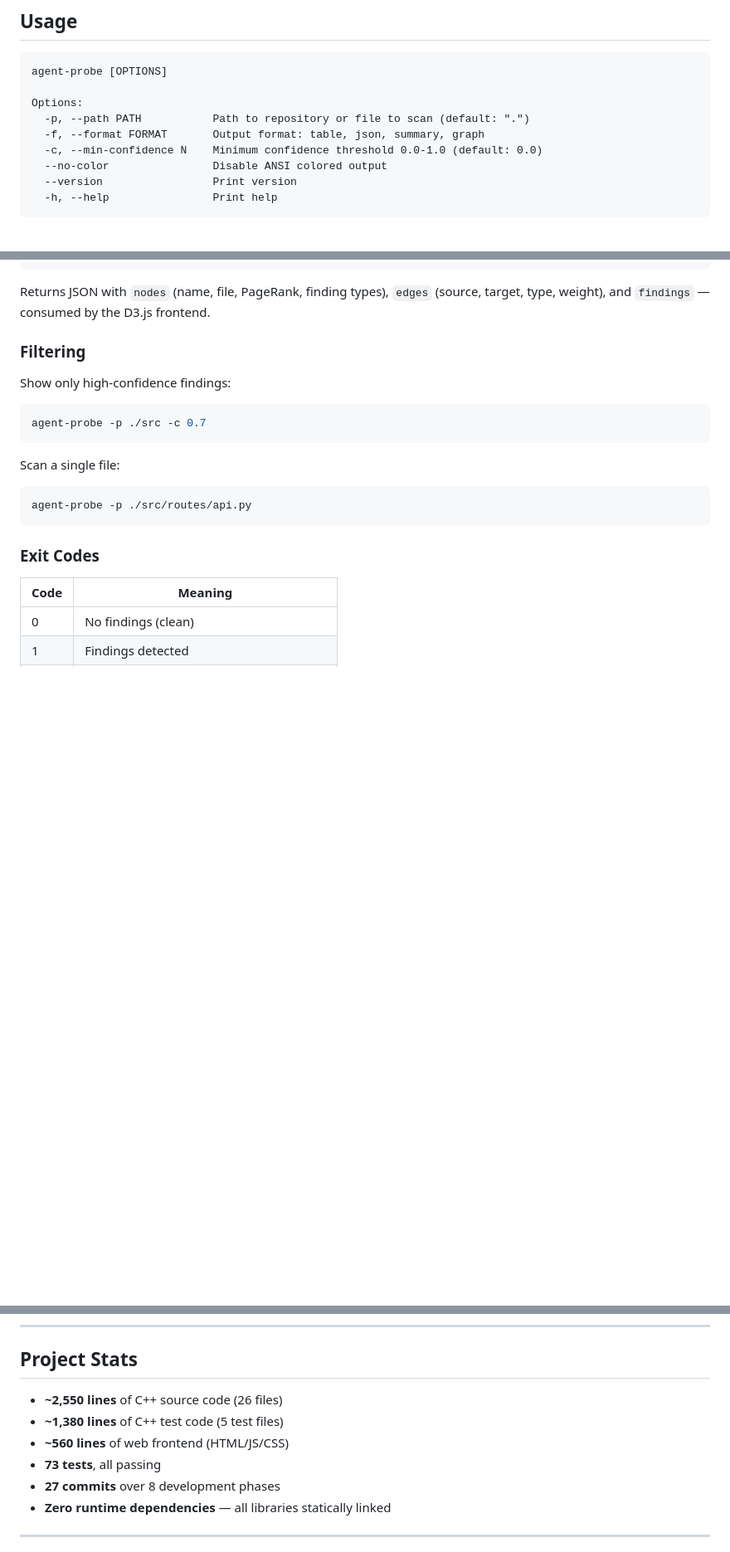
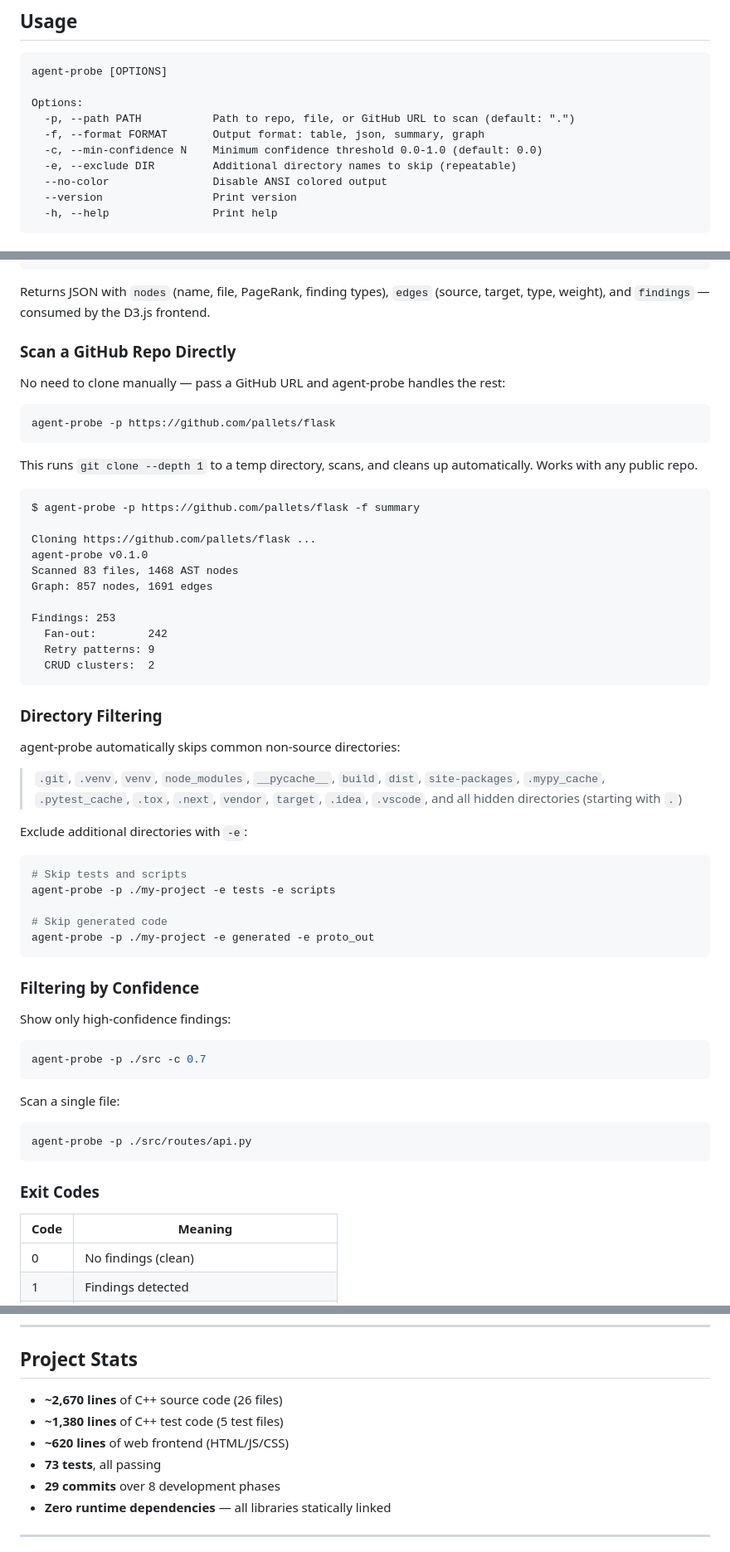
Before and after one commit to SanskarSharma27/agent-probe, a Markdown page: README.md, 3 parts joined by grey strips. Shown at 83% size. Rendered like a GitHub page; blank space fills up the shorter version.

Commit message:
docs: update README with directory filtering, GitHub URL, and --exclude flag

````diff
--- a/README.md
+++ b/README.md
@@ -158,9 +158,10 @@ cmake --build build
 agent-probe [OPTIONS]
 
 Options:
-  -p, --path PATH           Path to repository or file to scan (default: ".")
+  -p, --path PATH           Path to repo, file, or GitHub URL to scan (default: ".")
   -f, --format FORMAT       Output format: table, json, summary, graph
   -c, --min-confidence N    Minimum confidence threshold 0.0-1.0 (default: 0.0)
+  -e, --exclude DIR         Additional directory names to skip (repeatable)
   --no-color                Disable ANSI colored output
   --version                 Print version
   -h, --help                Print help
@@ -222,7 +223,47 @@ agent-probe -p ./src -f graph
 
 Returns JSON with `nodes` (name, file, PageRank, finding types), `edges` (source, target, type, weight), and `findings` — consumed by the D3.js frontend.
 
-### Filtering
+### Scan a GitHub Repo Directly
+
+No need to clone manually — pass a GitHub URL and agent-probe handles the rest:
+
+```bash
+agent-probe -p https://github.com/pallets/flask
+```
+
+This runs `git clone --depth 1` to a temp directory, scans, and cleans up automatically. Works with any public repo.
+
+```
+$ agent-probe -p https://github.com/pallets/flask -f summary
+
+Cloning https://github.com/pallets/flask ...
+agent-probe v0.1.0
+Scanned 83 files, 1468 AST nodes
+Graph: 857 nodes, 1691 edges
+
+Findings: 253
+  Fan-out:        242
+  Retry patterns: 9
+  CRUD clusters:  2
+```
+
+### Directory Filtering
+
+agent-probe automatically skips common non-source directories:
+
+> `.git`, `.venv`, `venv`, `node_modules`, `__pycache__`, `build`, `dist`, `site-packages`, `.mypy_cache`, `.pytest_cache`, `.tox`, `.next`, `vendor`, `target`, `.idea`, `.vscode`, and all hidden directories (starting with `.`)
+
+Exclude additional directories with `-e`:
+
+```bash
+# Skip tests and scripts
+agent-probe -p ./my-project -e tests -e scripts
+
+# Skip generated code
+agent-probe -p ./my-project -e generated -e proto_out
+```
+
+### Filtering by Confidence
 
 Show only high-confidence findings:
 ```bash
@@ -386,11 +432,11 @@ $ ctest --output-on-failure
 
 ## Project Stats
 
-- **~2,550 lines** of C++ source code (26 files)
+- **~2,670 lines** of C++ source code (26 files)
 - **~1,380 lines** of C++ test code (5 test files)
-- **~560 lines** of web frontend (HTML/JS/CSS)
+- **~620 lines** of web frontend (HTML/JS/CSS)
 - **73 tests**, all passing
-- **27 commits** over 8 development phases
+- **29 commits** over 8 development phases
 - **Zero runtime dependencies** — all libraries statically linked
 
 ---
````
Also changed, not shown: other parts of README.md (+38 -1 lines).
